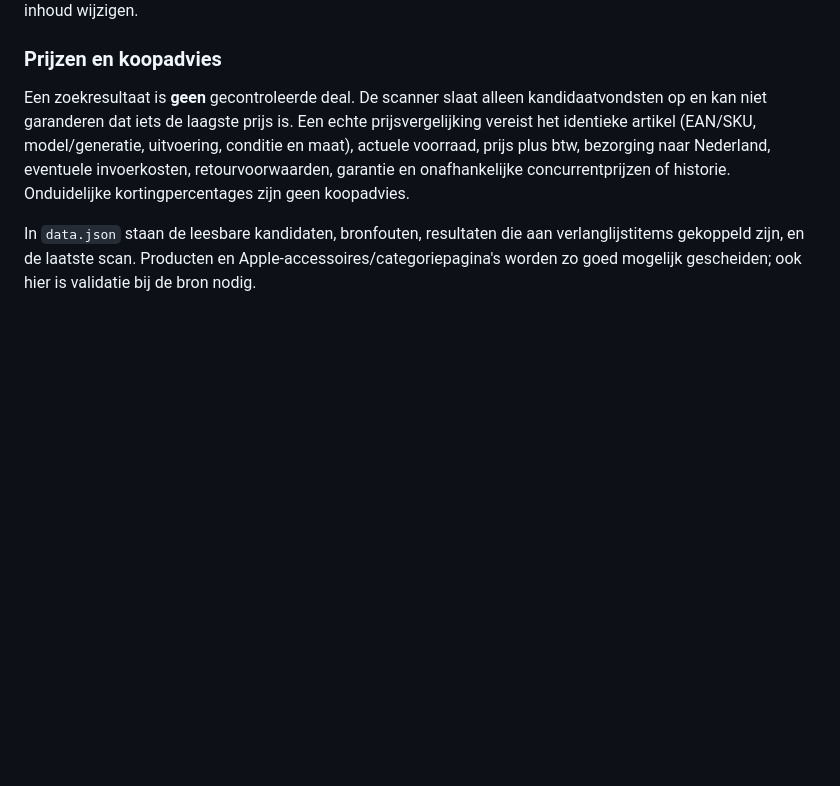
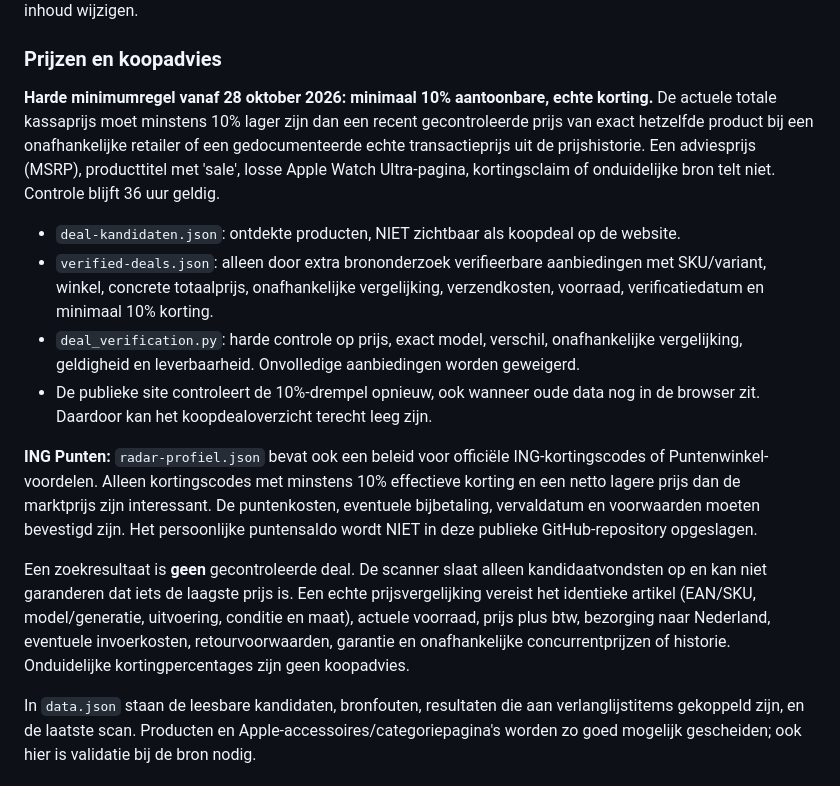
Before and after one commit to DASPHHS/specialedeals, a Markdown page: README.md, the part around the change. Rendered like a GitHub page; blank space fills up the shorter version.

Commit message:
Document hard 10 percent discount threshold and privacy-safe ING benefits

```diff
--- a/README.md
+++ b/README.md
@@ -26,6 +26,15 @@ De configuratie is gescheiden van de scanners en van de website. De automatische
 
 ### Prijzen en koopadvies
 
+**Harde minimumregel vanaf 28 oktober 2026: minimaal 10% aantoonbare, echte korting.** De actuele totale kassaprijs moet minstens 10% lager zijn dan een recent gecontroleerde prijs van exact hetzelfde product bij een onafhankelijke retailer of een gedocumenteerde echte transactieprijs uit de prijshistorie. Een adviesprijs (MSRP), producttitel met 'sale', losse Apple Watch Ultra-pagina, kortingsclaim of onduidelijke bron telt niet. Controle blijft 36 uur geldig.
+
+- `deal-kandidaten.json`: ontdekte producten, NIET zichtbaar als koopdeal op de website.
+- `verified-deals.json`: alleen door extra brononderzoek verifieerbare aanbiedingen met SKU/variant, winkel, concrete totaalprijs, onafhankelijke vergelijking, verzendkosten, voorraad, verificatiedatum en minimaal 10% korting.
+- `deal_verification.py`: harde controle op prijs, exact model, verschil, onafhankelijke vergelijking, geldigheid en leverbaarheid. Onvolledige aanbiedingen worden geweigerd.
+- De publieke site controleert de 10%-drempel opnieuw, ook wanneer oude data nog in de browser zit. Daardoor kan het koopdealoverzicht terecht leeg zijn.
+
+**ING Punten:** `radar-profiel.json` bevat ook een beleid voor officiële ING-kortingscodes of Puntenwinkel-voordelen. Alleen kortingscodes met minstens 10% effectieve korting en een netto lagere prijs dan de marktprijs zijn interessant. De puntenkosten, eventuele bijbetaling, vervaldatum en voorwaarden moeten bevestigd zijn. Het persoonlijke puntensaldo wordt NIET in deze publieke GitHub-repository opgeslagen.
+
 Een zoekresultaat is **geen** gecontroleerde deal. De scanner slaat alleen kandidaatvondsten op en kan niet garanderen dat iets de laagste prijs is. Een echte prijsvergelijking vereist het identieke artikel (EAN/SKU, model/generatie, uitvoering, conditie en maat), actuele voorraad, prijs plus btw, bezorging naar Nederland, eventuele invoerkosten, retourvoorwaarden, garantie en onafhankelijke concurrentprijzen of historie. Onduidelijke kortingpercentages zijn geen koopadvies.
 
 In `data.json` staan de leesbare kandidaten, bronfouten, resultaten die aan verlanglijstitems gekoppeld zijn, en de laatste scan. Producten en Apple-accessoires/categoriepagina's worden zo goed mogelijk gescheiden; ook hier is validatie bij de bron nodig.
```
